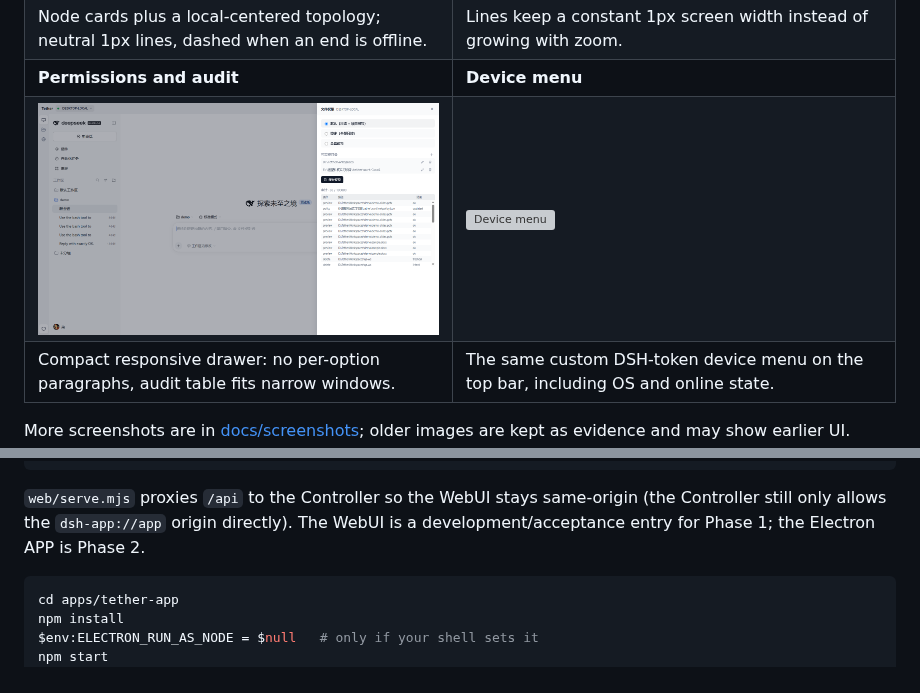
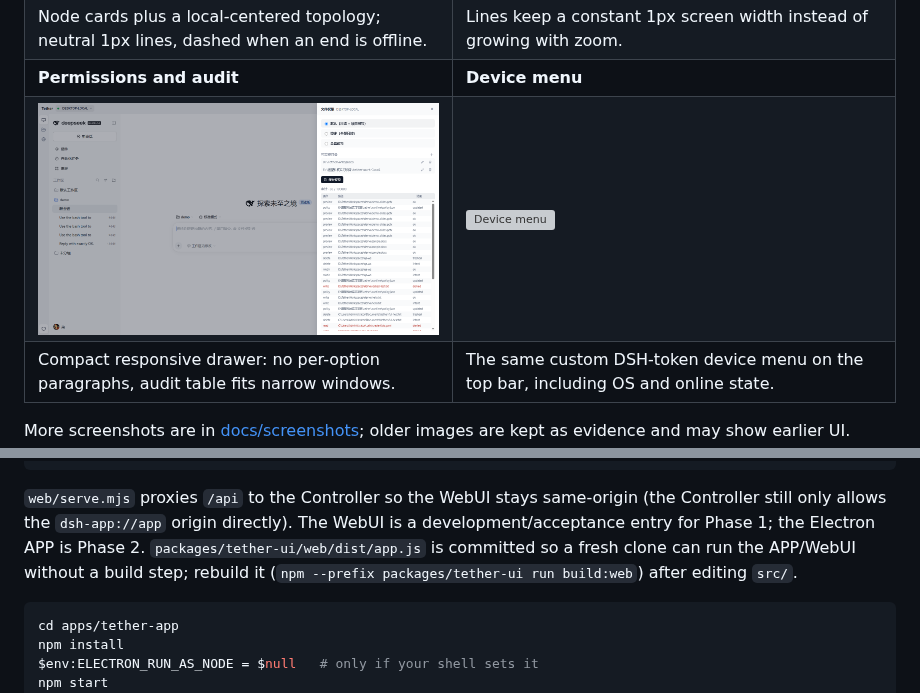
Before and after one commit to qi001007/tether-harness, a Markdown page: README.md, 2 parts joined by grey strips. Rendered like a GitHub page; pictures changed too: docs/screenshots/permissions-compact.png; grey boxes are pictures that could not be loaded.

````diff
--- a/README.md
+++ b/README.md
@@ -106,6 +106,9 @@ node packages/tether-ui/web/serve.mjs              # http://127.0.0.1:18891
 `web/serve.mjs` proxies `/api` to the Controller so the WebUI stays same-origin
 (the Controller still only allows the `dsh-app://app` origin directly). The WebUI is a
 development/acceptance entry for Phase 1; the Electron APP is Phase 2.
+`packages/tether-ui/web/dist/app.js` is committed so a fresh clone can run the APP/WebUI
+without a build step; rebuild it (`npm --prefix packages/tether-ui run build:web`) after
+editing `src/`.
 
 ```powershell
 cd apps/tether-app
````
Also changed, not shown: packages/tether-ui/backlog.md (+3 -0 lines), docs/screenshots/network-thin-120.png, docs/screenshots/tether-app-permissions.png, 4 other files.
